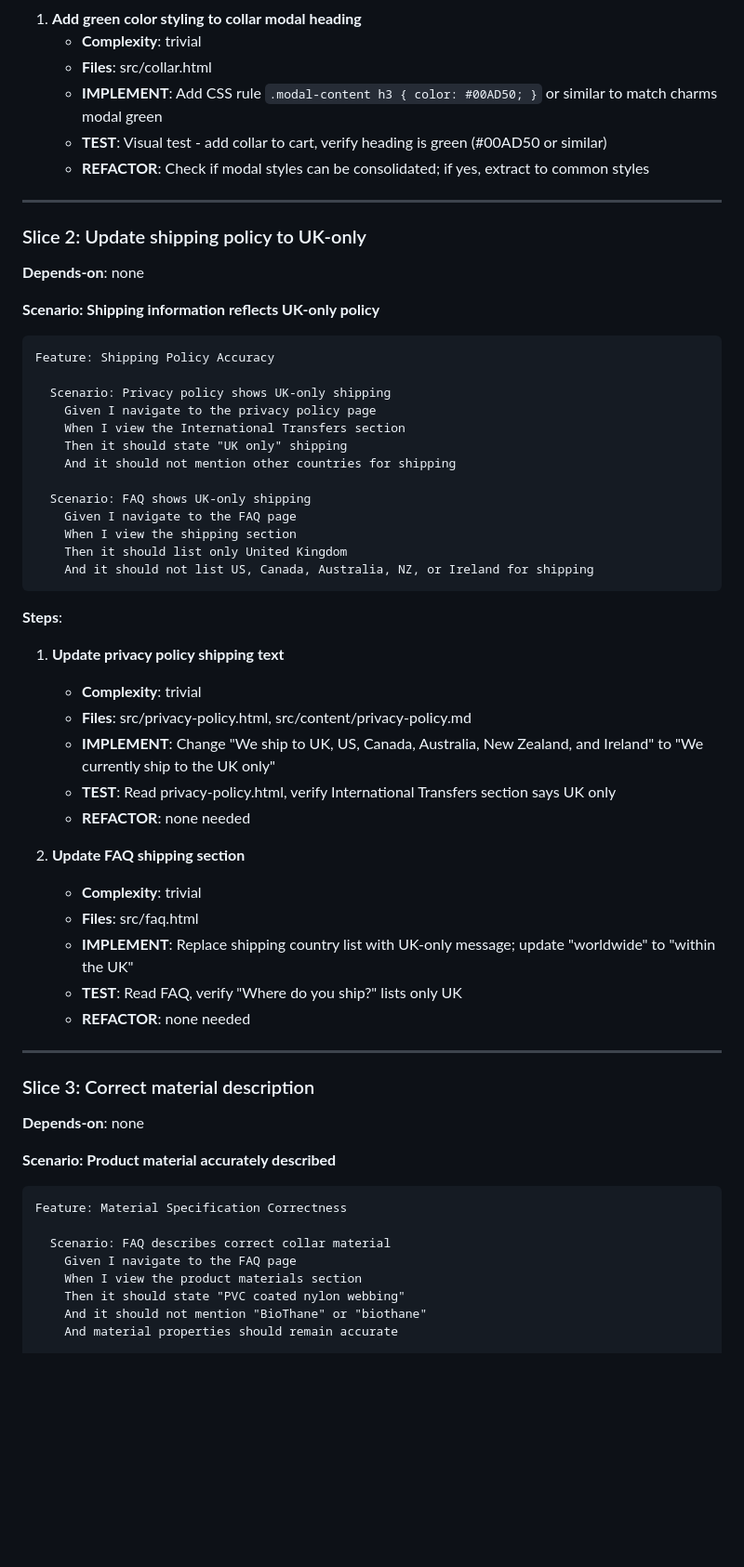
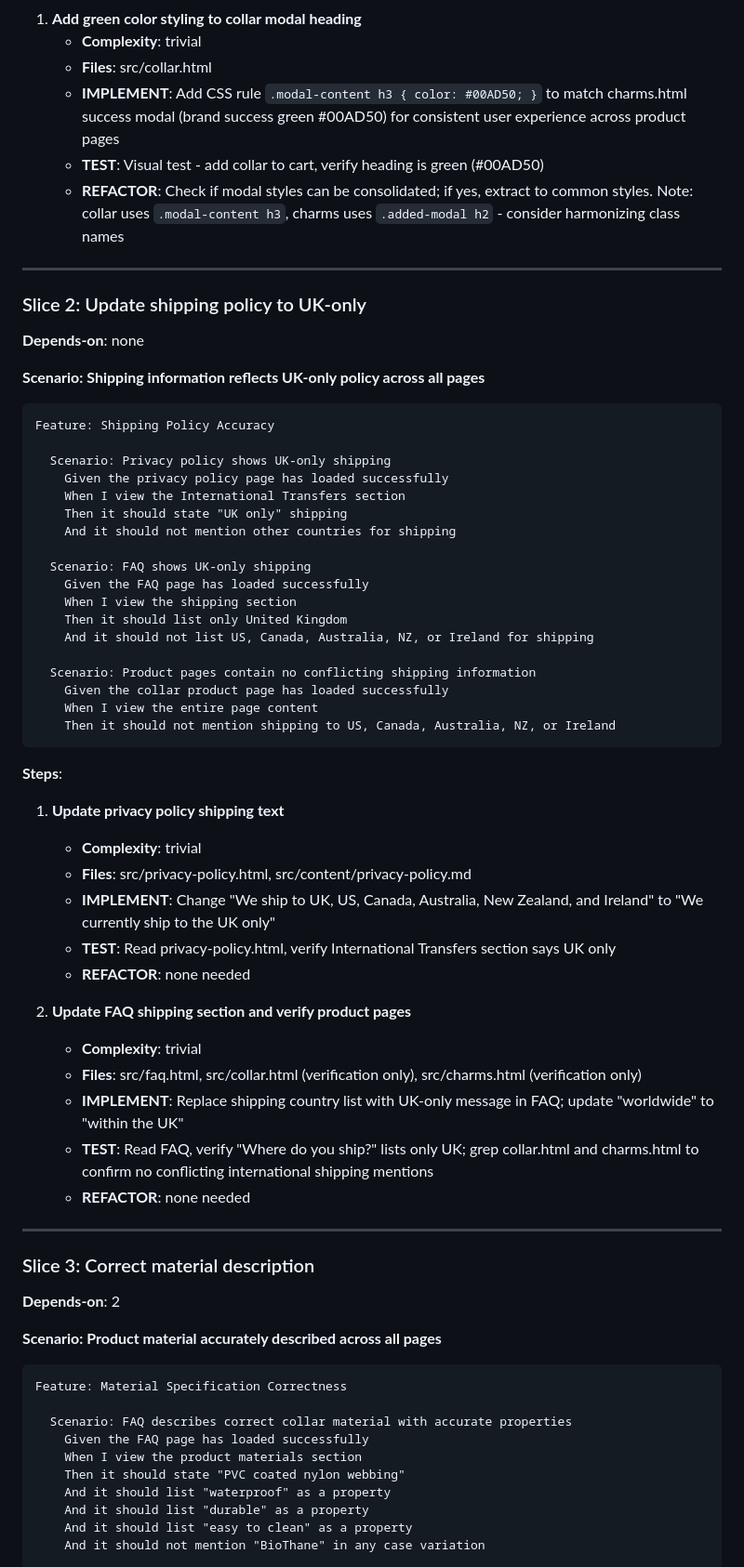
Before and after one commit to mnkdog/puplets, a Markdown page: plans/cart-styling-and-product-accuracy.md, the part around one of its changes. Shown at 93% size. GitHub-like rendering; blank space fills up the shorter version.

````diff
--- a/plans/cart-styling-and-product-accuracy.md
+++ b/plans/cart-styling-and-product-accuracy.md
@@ -52,9 +52,9 @@ Feature: Cart Success Message Consistency
 1. **Add green color styling to collar modal heading**
    - **Complexity**: trivial
    - **Files**: src/collar.html
-   - **IMPLEMENT**: Add CSS rule `.modal-content h3 { color: #00AD50; }` or similar to match charms modal green
-   - **TEST**: Visual test - add collar to cart, verify heading is green (#00AD50 or similar)
-   - **REFACTOR**: Check if modal styles can be consolidated; if yes, extract to common styles
+   - **IMPLEMENT**: Add CSS rule `.modal-content h3 { color: #00AD50; }` to match charms.html success modal (brand success green #00AD50) for consistent user experience across product pages
+   - **TEST**: Visual test - add collar to cart, verify heading is green (#00AD50)
+   - **REFACTOR**: Check if modal styles can be consolidated; if yes, extract to common styles. Note: collar uses `.modal-content h3`, charms uses `.added-modal h2` - consider harmonizing class names
 
 ---
 
@@ -62,22 +62,27 @@ Feature: Cart Success Message Consistency
 
 **Depends-on**: none
 
-**Scenario: Shipping information reflects UK-only policy**
+**Scenario: Shipping information reflects UK-only policy across all pages**
 
 ```gherkin
 Feature: Shipping Policy Accuracy
 
   Scenario: Privacy policy shows UK-only shipping
-    Given I navigate to the privacy policy page
+    Given the privacy policy page has loaded successfully
     When I view the International Transfers section
     Then it should state "UK only" shipping
     And it should not mention other countries for shipping
 
   Scenario: FAQ shows UK-only shipping
-    Given I navigate to the FAQ page
+    Given the FAQ page has loaded successfully
     When I view the shipping section
     Then it should list only United Kingdom
     And it should not list US, Canada, Australia, NZ, or Ireland for shipping
+
+  Scenario: Product pages contain no conflicting shipping information
+    Given the collar product page has loaded successfully
+    When I view the entire page content
+    Then it should not mention shipping to US, Canada, Australia, NZ, or Ireland
 ```
 
 **Steps**:
@@ -89,28 +94,30 @@ Feature: Shipping Policy Accuracy
    - **TEST**: Read privacy-policy.html, verify International Transfers section says UK only
    - **REFACTOR**: none needed
 
-2. **Update FAQ shipping section**
+2. **Update FAQ shipping section and verify product pages**
    - **Complexity**: trivial
-   - **Files**: src/faq.html
-   - **IMPLEMENT**: Replace shipping country list with UK-only message; update "worldwide" to "within the UK"
-   - **TEST**: Read FAQ, verify "Where do you ship?" lists only UK
+   - **Files**: src/faq.html, src/collar.html (verification only), src/charms.html (verification only)
+   - **IMPLEMENT**: Replace shipping country list with UK-only message in FAQ; update "worldwide" to "within the UK"
+   - **TEST**: Read FAQ, verify "Where do you ship?" lists only UK; grep collar.html and charms.html to confirm no conflicting international shipping mentions
    - **REFACTOR**: none needed
 
 ---
 
 ### Slice 3: Correct material description
 
-**Depends-on**: none
+**Depends-on**: 2
 
-**Scenario: Product material accurately described**
+**Scenario: Product material accurately described across all pages**
 
 ```gherkin
 Feature: Material Specification Correctness
 
-  Scenario: FAQ describes correct collar material
-    Given I navigate to the FAQ page
+  Scenario: FAQ describes correct collar material with accurate properties
+    Given the FAQ page has loaded successfully
     When I view the product materials section
     Then it should state "PVC coated nylon webbing"
-    And it should not mention "BioThane" or "biothane"
-    And material properties should remain accurate
+    And it should list "waterproof" as a property
+    And it should list "durable" as a property
+    And it should list "easy to clean" as a property
+    And it should not mention "BioThane" in any case variation
 
````
Also changed, not shown: other parts of plans/cart-styling-and-product-accuracy.md (+58 -25 lines).
